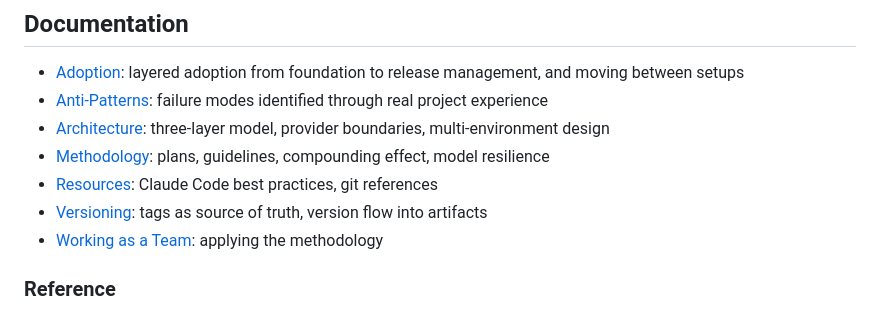
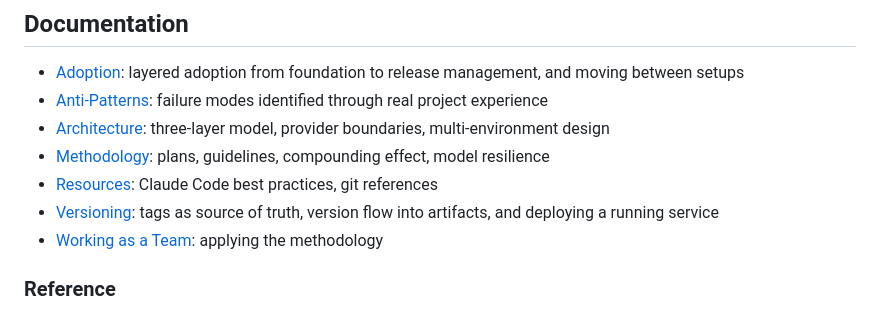
Before and after one commit to markwharton/plankit, a Markdown page: README.md, the part around the change. Drawn GitHub-style.

Commit message:
docs: cover tag-governed deploy and rollback for running services

```diff
--- a/README.md
+++ b/README.md
@@ -97,7 +97,7 @@ Skills add a preview+confirm cycle and handle the sequencing. The underlying pk
 - [Architecture](docs/architecture.md): three-layer model, provider boundaries, multi-environment design
 - [Methodology](docs/methodology.md): plans, guidelines, compounding effect, model resilience
 - [Resources](docs/resources.md): Claude Code best practices, git references
-- [Versioning](docs/versioning.md): tags as source of truth, version flow into artifacts
+- [Versioning](docs/versioning.md): tags as source of truth, version flow into artifacts, and deploying a running service
 - [Working as a Team](docs/working-as-a-team.md): applying the methodology
 
 ### Reference
```
Also changed, not shown: docs/versioning.md (+18 -0 lines).
